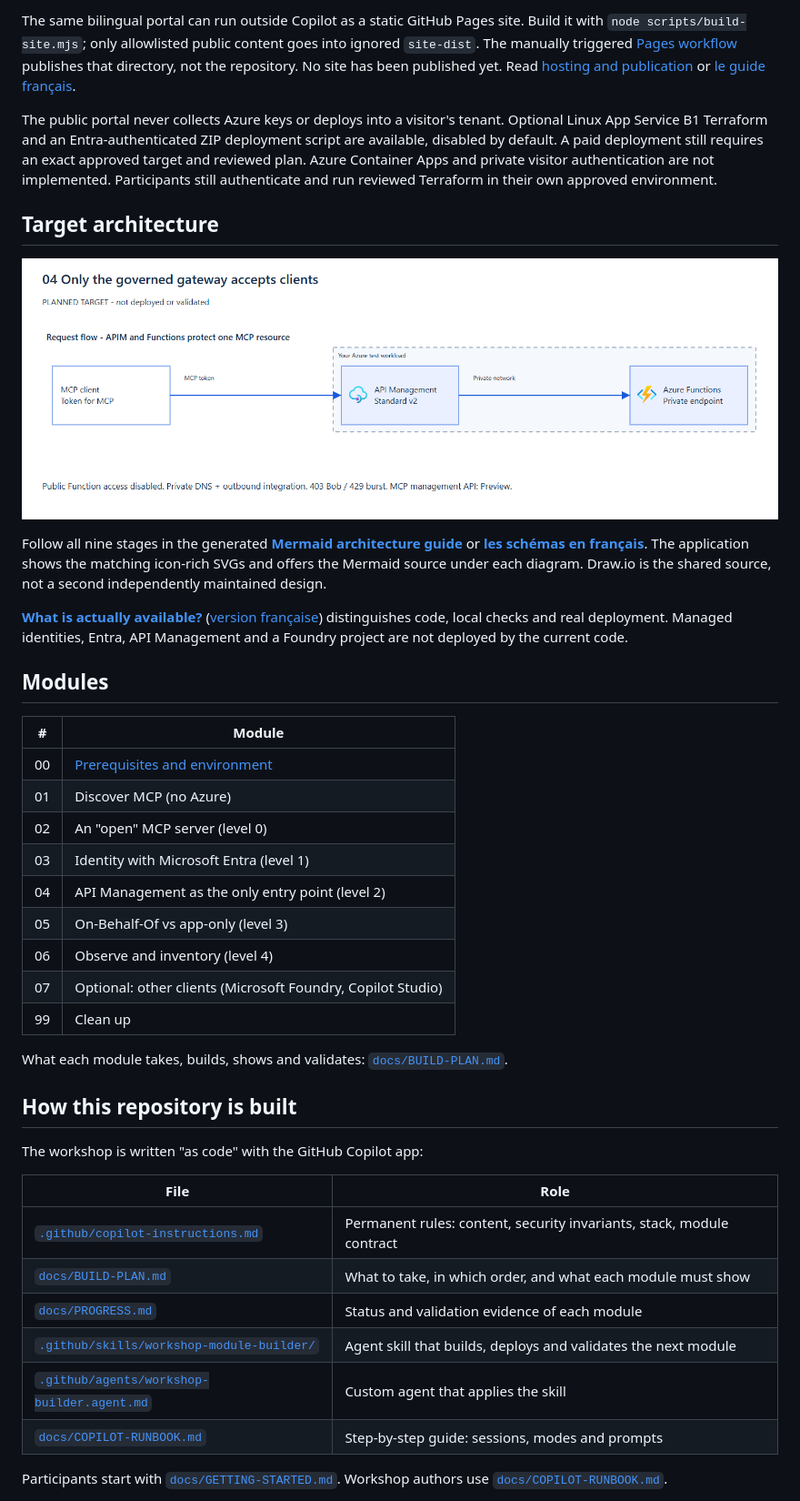
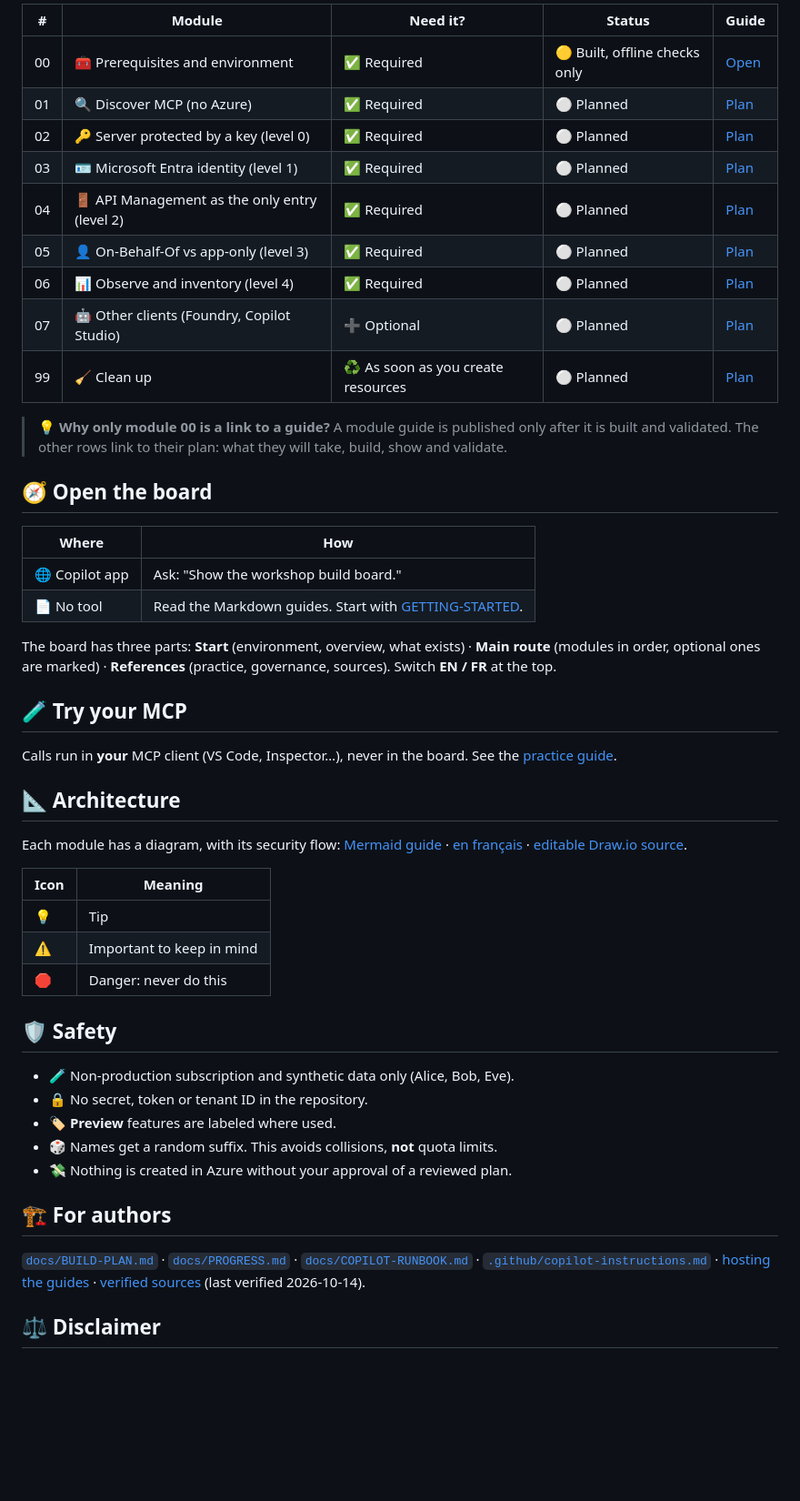
Before and after one commit to olivMertens/governed-mcp-workshop, a Markdown page: README.md, the part around one of its changes. Shown at 91% size. GitHub-like rendering; blank space fills up the shorter version.

Commit message:
module 00: concise README with screenshots and clearer board navigation
Co-authored-by: Copilot App <223556219+Copilot@users.noreply.github.com>

```diff
--- a/README.md
+++ b/README.md
@@ -33,58 +26,57 @@ Unique names reduce collisions; **they do not increase or reset Azure quotas**.
 
-The same bilingual portal can run outside Copilot as a static GitHub Pages site.
-Build it with `node scripts/build-site.mjs`; only allowlisted public content goes into ignored `site-dist`.
-The manually triggered [Pages workflow](.github/workflows/workshop-pages.yml) publishes that directory,
-not the repository. No site has been published yet.
-Read [hosting and publication](docs/HOSTING.md) or [le guide français](docs/fr/HOSTING.md).
+| # | Module | Need it? | Status | Guide |
+|---|---|---|---|---|
+| 00 | 🧰 Prerequisites and environment | ✅ Required | 🟡 Built, offline checks only | [Open](modules/00-prerequisites/README.md) |
+| 01 | 🔍 Discover MCP (no Azure) | ✅ Required | ⚪ Planned | [Plan](docs/BUILD-PLAN.md#01--discover-mcp-no-azure) |
+| 02 | 🔑 Server protected by a key (level 0) | ✅ Required | ⚪ Planned | [Plan](docs/BUILD-PLAN.md#02--an-open-mcp-server-level-0) |
+| 03 | 🪪 Microsoft Entra identity (level 1) | ✅ Required | ⚪ Planned | [Plan](docs/BUILD-PLAN.md#03--identity-with-microsoft-entra-level-1) |
+| 04 | 🚪 API Management as the only entry (level 2) | ✅ Required | ⚪ Planned | [Plan](docs/BUILD-PLAN.md#04--api-management-as-the-only-entry-point-level-2) |
+| 05 | 👤 On-Behalf-Of vs app-only (level 3) | ✅ Required | ⚪ Planned | [Plan](docs/BUILD-PLAN.md#05--who-carries-the-rights-on-behalf-of-vs-app-only-level-3) |
+| 06 | 📊 Observe and inventory (level 4) | ✅ Required | ⚪ Planned | [Plan](docs/BUILD-PLAN.md#06--observe-and-inventory-level-4) |
+| 07 | 🤖 Other clients (Foundry, Copilot Studio) | ➕ Optional | ⚪ Planned | [Plan](docs/BUILD-PLAN.md#07--optional-other-clients) |
+| 99 | 🧹 Clean up | ♻️ As soon as you create resources | ⚪ Planned | [Plan](docs/BUILD-PLAN.md#99--clean-up) |
 
-The public portal never collects Azure keys or deploys into a visitor's tenant.
-Optional Linux App Service B1 Terraform and an Entra-authenticated ZIP deployment script are available,
-disabled by default. A paid deployment still requires an exact approved target and reviewed plan.
-Azure Container Apps and private visitor authentication are not implemented.
-Participants still authenticate and run reviewed Terraform in their own approved environment.
+> 💡 **Why only module 00 is a link to a guide?** A module guide is published only after it is built and validated.
+> The other rows link to their plan: what they will take, build, show and validate.
 
-## Target architecture
+## 🧭 Open the board
 
-![Module 04 planned gateway boundary, not deployed or validated](assets/architecture/04.en.png)
+| Where | How |
+|---|---|
+| 🌐 Copilot app | Ask: "Show the workshop build board." |
+| 📄 No tool | Read the Markdown guides. Start with [GETTING-STARTED](docs/GETTING-STARTED.md). |
 
-Follow all nine stages in the generated **[Mermaid architecture guide](assets/architecture/STEPS.md)**
-or **[les schémas en français](assets/architecture/STEPS.fr.md)**.
-The application shows the matching icon-rich SVGs and offers the Mermaid source under each diagram.
-Draw.io is the shared source, not a second independently maintained design.
+The board has three parts: **Start** (environment, overview, what exists) · **Main route** (modules in order,
+optional ones are marked) · **References** (practice, governance, sources). Switch **EN / FR** at the top.
 
-**[What is actually available?](docs/IMPLEMENTATION-STATUS.md)**
-([version française](docs/fr/IMPLEMENTATION-STATUS.md)) distinguishes code, local checks and real deployment.
-Managed identities, Entra, API Management and a Foundry project are not deployed by the current code.
+## 🧪 Try your MCP
 
-## Modules
+Calls run in **your** MCP client (VS Code, Inspector…), never in the board. See the [practice guide](docs/PRACTICE.md).
 
-| # | Module |
+## 📐 Architecture
+
+Each module has a diagram, with its security flow: [Mermaid guide](assets/architecture/STEPS.md) ·
+[en français](assets/architecture/STEPS.fr.md) · [editable Draw.io source](assets/architecture/README.md).
+
+| Icon | Meaning |
 |---|---|
-| 00 | [Prerequisites and environment](modules/00-prerequisites/README.md) |
-| 01 | Discover MCP (no Azure) |
-| 02 | An "open" MCP server (level 0) |
-| 03 | Identity with Microsoft Entra (level 1) |
-| 04 | API Management as the only entry point (level 2) |
-| 05 | On-Behalf-Of vs app-only (level 3) |
-| 06 | Observe and inventory (level 4) |
-| 07 | Optional: other clients (Microsoft Foundry, Copilot Studio) |
-| 99 | Clean up |
+| 💡 | Tip |
+| ⚠️ | Important to keep in mind |
+| 🛑 | Danger: never do this |
 
-What each module takes, builds, shows and validates: [`docs/BUILD-PLAN.md`](docs/BUILD-PLAN.md).
+## 🛡️ Safety
 
-## How this repository is built
+- 🧪 Non-production subscription and synthetic data only (Alice, Bob, Eve).
+- 🔒 No secret, token or tenant ID in the repository.
+- 🏷️ **Preview** features are labeled where used.
+- 🎲 Names get a random suffix. This avoids collisions, **not** quota limits.
+- 💸 Nothing is created in Azure without your approval of a reviewed plan.
 
-The workshop is written "as code" with the GitHub Copilot app:
+## 🏗️ For authors
 
-| File | Role |
-|---|---|
-| [`.github/copilot-instructions.md`](.github/copilot-instructions.md) | Permanent rules: content, security invariants, stack, module contract |
-| [`docs/BUILD-PLAN.md`](docs/BUILD-PLAN.md) | What to take, in which order, and what each module must show |
-| [`docs/PROGRESS.md`](docs/PROGRESS.md) | Status and validation evidence of each module |
-| [`.github/skills/workshop-module-builder/`](.github/skills/workshop-module-builder/SKILL.md) | Agent skill that builds, deploys and validates the next module |
-| [`.github/agents/workshop-builder.agent.md`](.github/agents/workshop-builder.agent.md) | Custom agent that applies the skill |
-| [`docs/COPILOT-RUNBOOK.md`](docs/COPILOT-RUNBOOK.md) | Step-by-step guide: sessions, modes and prompts |
+[`docs/BUILD-PLAN.md`](docs/BUILD-PLAN.md) · [`docs/PROGRESS.md`](docs/PROGRESS.md) ·
+[`docs/COPILOT-RUNBOOK.md`](docs/COPILOT-RUNBOOK.md) · [`.github/copilot-instructions.md`](.github/copilot-instructions.md) ·
+[hosting the guides](docs/HOSTING.md) · [verified sources](docs/sources.md) (last verified 2026-10-14).
 
-Participants start with [`docs/GETTING-STARTED.md`](docs/GETTING-STARTED.md).
-Workshop authors use [`docs/COPILOT-RUNBOOK.md`](docs/COPILOT-RUNBOOK.md).
+## ⚖️ Disclaimer
 
```
Also changed, not shown: other parts of README.md (+19 -77 lines), assets/screenshots/module-00.en.png (added), assets/screenshots/module-00.fr.png (added), assets/screenshots/start.en.png (added), assets/screenshots/start.fr.png (added), 3 other files.
